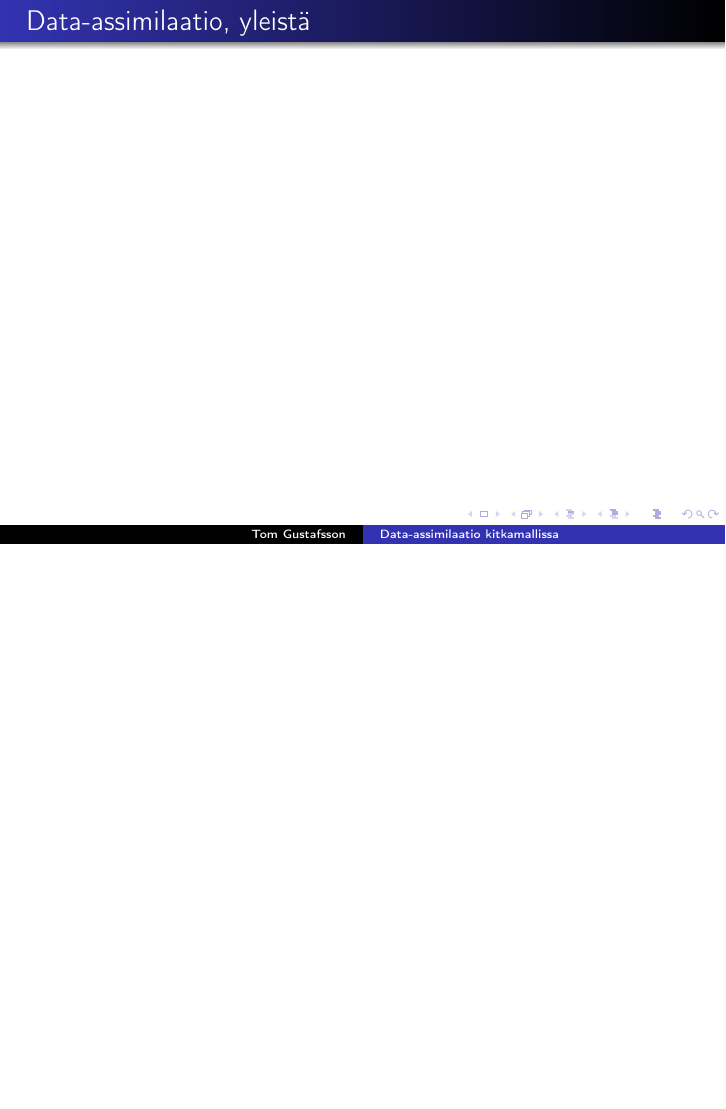
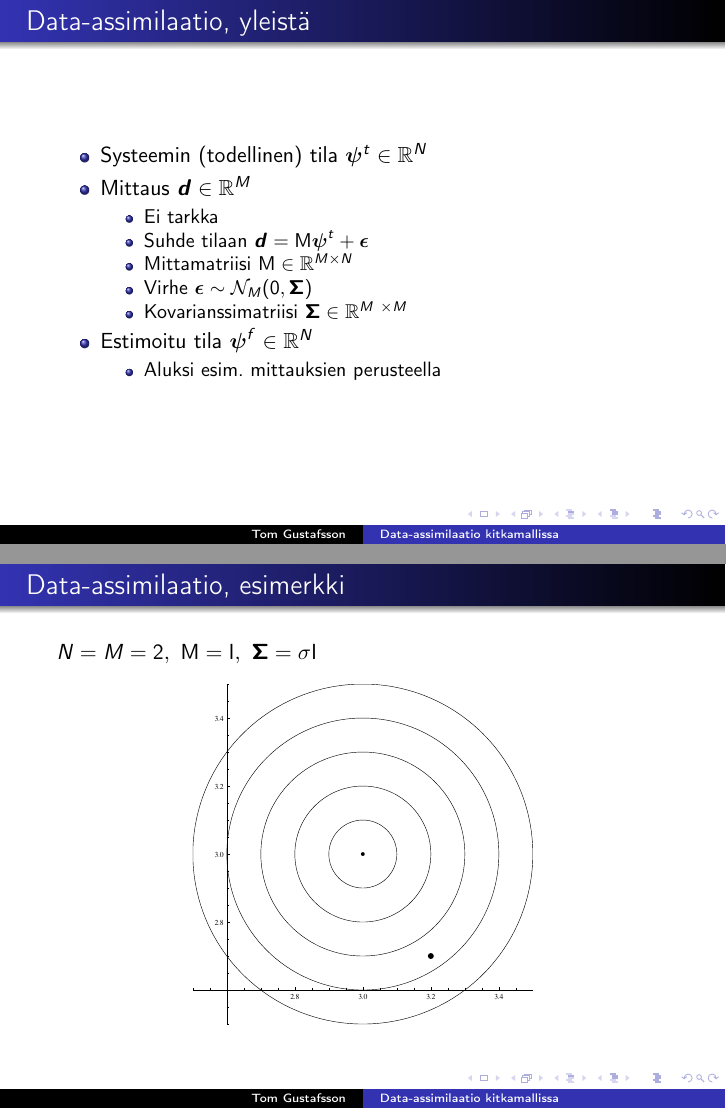
Before and after one commit to kinnala/kandi-presentation, LaTeX slides (beamer.tex): page 12 of 12 before the commit and pages 12 and 13 of 17 after it, the two joined at a grey line, the shorter picture padded with empty space. Compiled offline with pdfLaTeX.

Commit message:
More progress jep

```diff
--- a/beamer.tex
+++ b/beamer.tex
@@ -150,3 +150,30 @@
 
 \begin{frame}{Data-assimilaatio, yleistä}
 
+\begin{itemize}
+\item Systeemin (todellinen) tila $\boldsymbol{\psi}^t \in \mathbb{R}^N$
+\item Mittaus $\boldsymbol{d} \in \mathbb{R}^M$
+\begin{itemize}
+\item Ei tarkka
+\item Suhde tilaan $\boldsymbol{d} = \mathbf{M}\boldsymbol{\psi}^t+\boldsymbol{\epsilon}$
+\item Mittamatriisi $\mathbf{M} \in \mathbb{R}^{M \times N}$
+\item Virhe $\boldsymbol{\epsilon} \sim \mathcal{N}_M(0,\boldsymbol{\Sigma})$
+\item Kovarianssimatriisi $\boldsymbol{\Sigma} \in \mathbb{R}^{M \times M}$
+\end{itemize}
+\item Estimoitu tila $\boldsymbol{\psi}^f \in \mathbb{R}^N$
+\begin{itemize}
+\item Aluksi esim. mittauksien perusteella
+\end{itemize}
+\end{itemize}
+
+\end{frame}
+
+\begin{frame}{Data-assimilaatio, esimerkki}
+
+$N=M=2,~\mathbf{M} = \mathbf{I},~\boldsymbol{\Sigma} = \sigma\mathbf{I}$
+
+\begin{figure}
+\includegraphics[width=6cm]{enkf1.pdf}
+\end{figure}
+
+\end{frame}
```
Also changed, not shown: beamer.pdf, enkf1.pdf (added), enkf2.pdf (added), beamer.tex (49 more changed lines), 3 other files.
